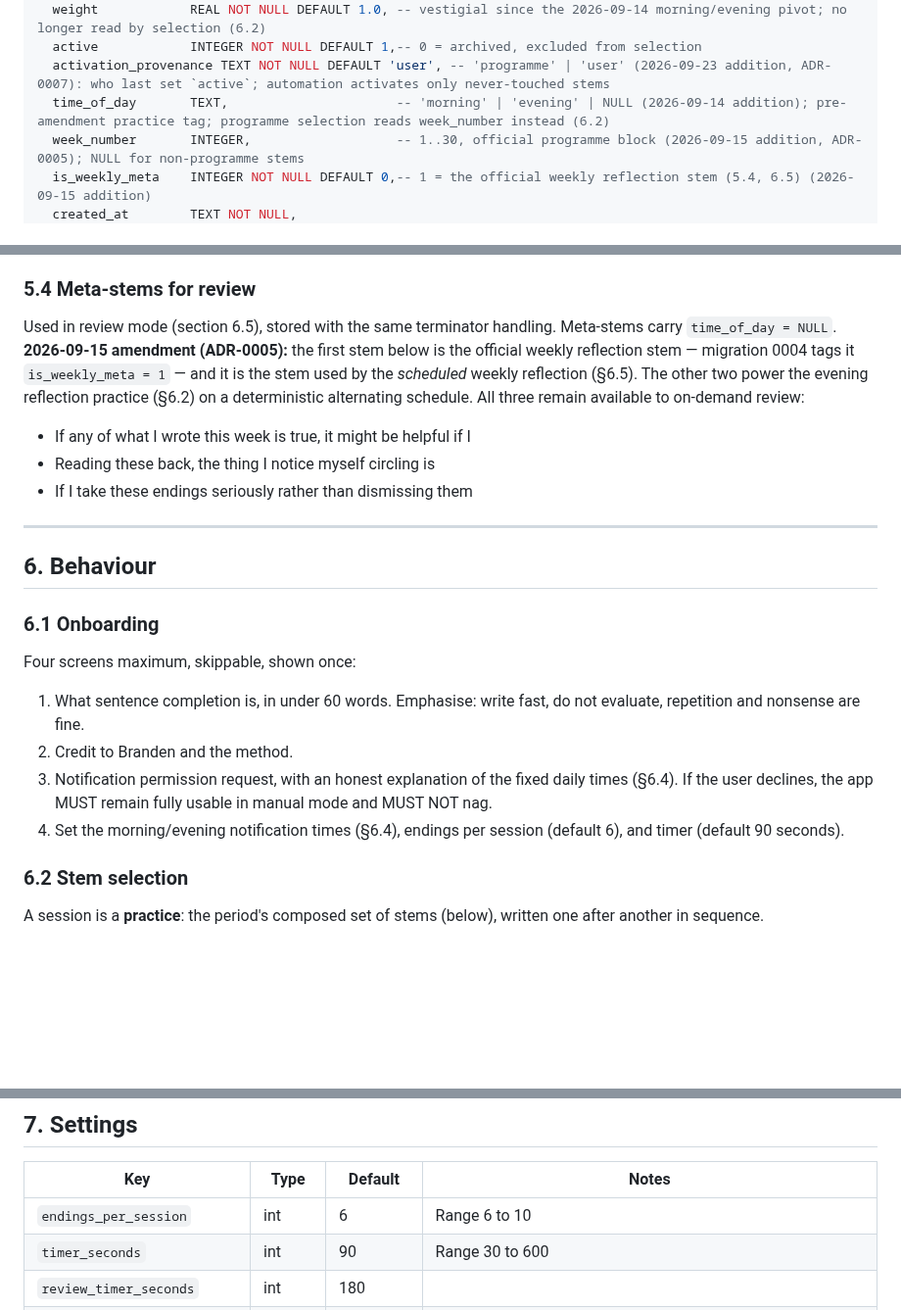
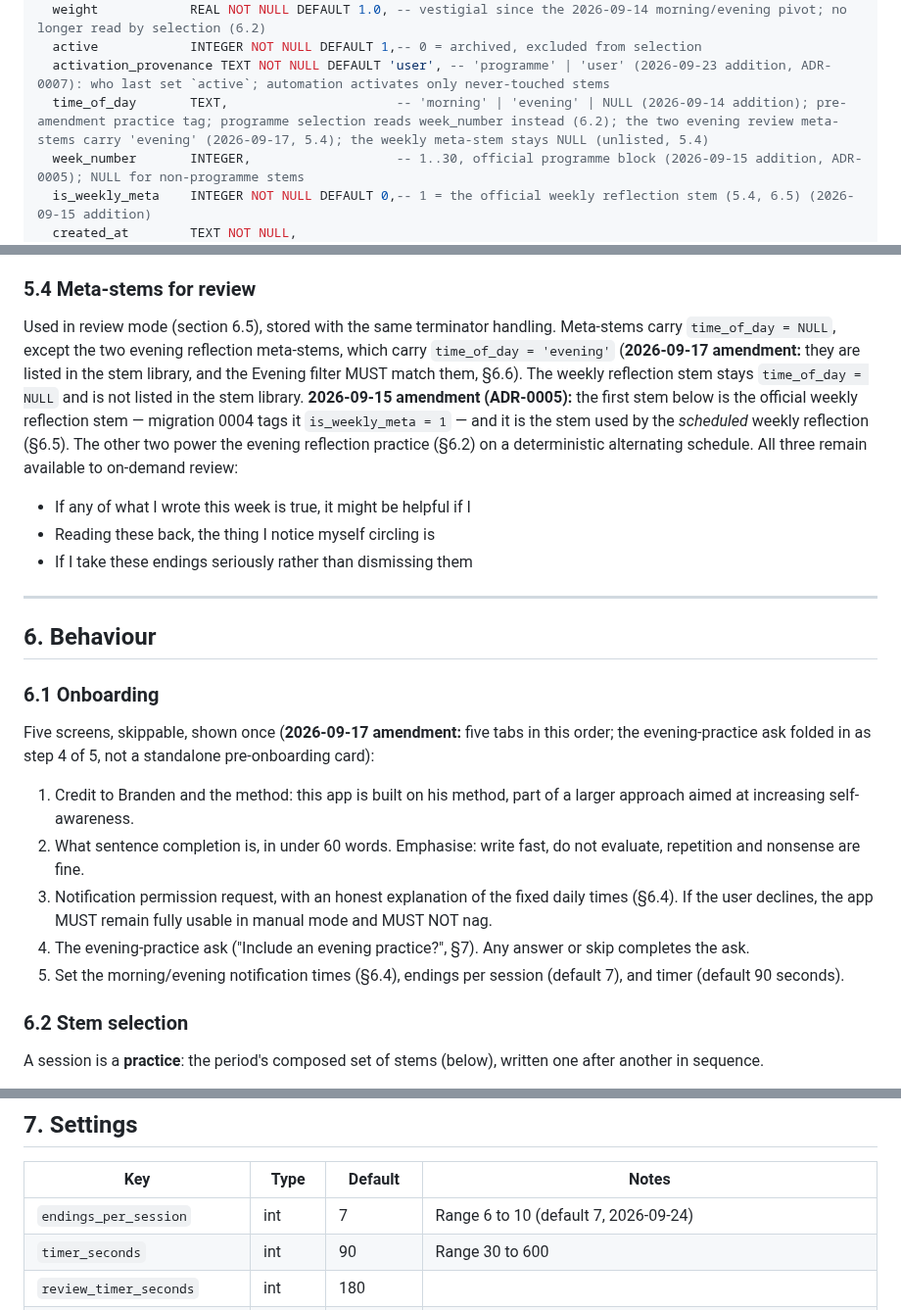
Before and after one commit to nicofirst1/AwareMe, a Markdown page: docs/spec.md, 3 parts joined by grey strips. Shown at 98% size. Drawn GitHub-style; blank space fills up the shorter version.

Commit message:
docs(spec): reconcile spec text with ratified decisions (five tabs, endings 7, evening meta-stems, 320 floor)
- §6.1: 'Four screens maximum' → five screens; the ratified five-tab order
  (method credit → how it works → reminders → evening ask → settings);
  the evening-practice ask is step 4 of 5, not a standalone
  pre-onboarding card (DECISIONS 2026-09-17, five-tab bullet).
- §7 evening_practice_enabled: ask located at onboarding step 4 of 5;
  the once-only ask for installs predating the five-tab flow is stated
  via the standalone card (DECISIONS 2026-09-17).
- §6.1 + §7: endings_per_session default 6 → 7 (DECISIONS 2026-09-24;
  the seed has carried 7 since 2026-09-17, p7-research-t7 §1f).
- §4.2 + §5.4: the two evening review meta-stems carry
  time_of_day = 'evening' and are listed in the stem library (the
  Evening filter MUST match them); the weekly meta-stem stays NULL and
  unlisted (DECISIONS 2026-09-17, evening meta-stems bullet).
- §13 item 9: smallest supported screen is 320×640 @ 160dp
  (owner-ratified 2026-09-24); overflow at this size is a defect,
  not a cosmetic issue (DECISIONS 2026-09-24 floor bullet).

Docs-only. No schema text (§13.8 untouched), no DESIGN.md, no
DECISIONS.md, no code.

```diff
--- a/docs/spec.md
+++ b/docs/spec.md
@@ -106,7 +106,7 @@ CREATE TABLE stems (
   weight            REAL NOT NULL DEFAULT 1.0, -- vestigial since the 2026-09-14 morning/evening pivot; no longer read by selection (6.2)
   active            INTEGER NOT NULL DEFAULT 1,-- 0 = archived, excluded from selection
   activation_provenance TEXT NOT NULL DEFAULT 'user', -- 'programme' | 'user' (2026-09-23 addition, ADR-0007): who last set `active`; automation activates only never-touched stems
-  time_of_day       TEXT,                      -- 'morning' | 'evening' | NULL (2026-09-14 addition); pre-amendment practice tag; programme selection reads week_number instead (6.2)
+  time_of_day       TEXT,                      -- 'morning' | 'evening' | NULL (2026-09-14 addition); pre-amendment practice tag; programme selection reads week_number instead (6.2); the two evening review meta-stems carry 'evening' (2026-09-17, 5.4); the weekly meta-stem stays NULL (unlisted, 5.4)
   week_number       INTEGER,                   -- 1..30, official programme block (2026-09-15 addition, ADR-0005); NULL for non-programme stems
   is_weekly_meta    INTEGER NOT NULL DEFAULT 0,-- 1 = the official weekly reflection stem (5.4, 6.5) (2026-09-15 addition)
   created_at        TEXT NOT NULL,
@@ -218,7 +218,7 @@ The v1 original list (26 stems) is **retired**: on fresh installs it is seeded s
 
 ### 5.4 Meta-stems for review
 
-Used in review mode (section 6.5), stored with the same terminator handling. Meta-stems carry `time_of_day = NULL`. **2026-09-15 amendment (ADR-0005):** the first stem below is the official weekly reflection stem — migration 0004 tags it `is_weekly_meta = 1` — and it is the stem used by the *scheduled* weekly reflection (§6.5). The other two power the evening reflection practice (§6.2) on a deterministic alternating schedule. All three remain available to on-demand review:
+Used in review mode (section 6.5), stored with the same terminator handling. Meta-stems carry `time_of_day = NULL`, except the two evening reflection meta-stems, which carry `time_of_day = 'evening'` (**2026-09-17 amendment:** they are listed in the stem library, and the Evening filter MUST match them, §6.6). The weekly reflection stem stays `time_of_day = NULL` and is not listed in the stem library. **2026-09-15 amendment (ADR-0005):** the first stem below is the official weekly reflection stem — migration 0004 tags it `is_weekly_meta = 1` — and it is the stem used by the *scheduled* weekly reflection (§6.5). The other two power the evening reflection practice (§6.2) on a deterministic alternating schedule. All three remain available to on-demand review:
 
 - If any of what I wrote this week is true, it might be helpful if I
 - Reading these back, the thing I notice myself circling is
@@ -230,12 +230,13 @@ Used in review mode (section 6.5), stored with the same terminator handling. Met
 
 ### 6.1 Onboarding
 
-Four screens maximum, skippable, shown once:
+Five screens, skippable, shown once (**2026-09-17 amendment:** five tabs in this order; the evening-practice ask folded in as step 4 of 5, not a standalone pre-onboarding card):
 
-1. What sentence completion is, in under 60 words. Emphasise: write fast, do not evaluate, repetition and nonsense are fine.
-2. Credit to Branden and the method.
+1. Credit to Branden and the method: this app is built on his method, part of a larger approach aimed at increasing self-awareness.
+2. What sentence completion is, in under 60 words. Emphasise: write fast, do not evaluate, repetition and nonsense are fine.
 3. Notification permission request, with an honest explanation of the fixed daily times (§6.4). If the user declines, the app MUST remain fully usable in manual mode and MUST NOT nag.
-4. Set the morning/evening notification times (§6.4), endings per session (default 6), and timer (default 90 seconds).
+4. The evening-practice ask ("Include an evening practice?", §7). Any answer or skip completes the ask.
+5. Set the morning/evening notification times (§6.4), endings per session (default 7), and timer (default 90 seconds).
 
 ### 6.2 Stem selection
 
@@ -304,7 +305,7 @@ Three forms (ADR-0005):
 
 | Key                         | Type   | Default   | Notes                                                                                                                                               |
 | --------------------------- | ------ | --------- | --------------------------------------------------------------------------------------------------------------------------------------------------- |
-| `endings_per_session`       | int    | 6         | Range 6 to 10                                                                                                                                       |
+| `endings_per_session`       | int    | 7         | Range 6 to 10 (default 7, 2026-09-24)                                                                                                              |
 | `timer_seconds`             | int    | 90        | Range 30 to 600                                                                                                                                     |
 | `review_timer_seconds`      | int    | 180       |                                                                                                                                                     |
 | `uncensored_mode`           | bool   | true      |                                                                                                                                                     |
```
Also changed, not shown: other parts of docs/spec.md (+2 -1 lines).
